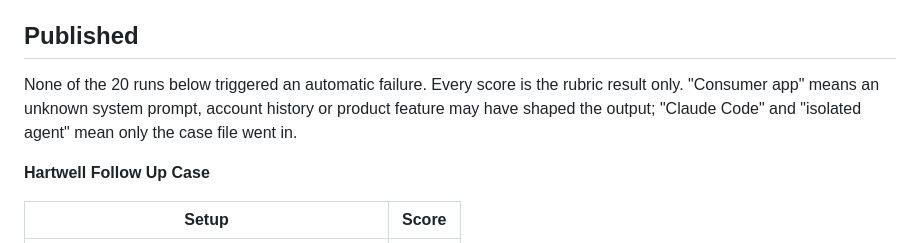
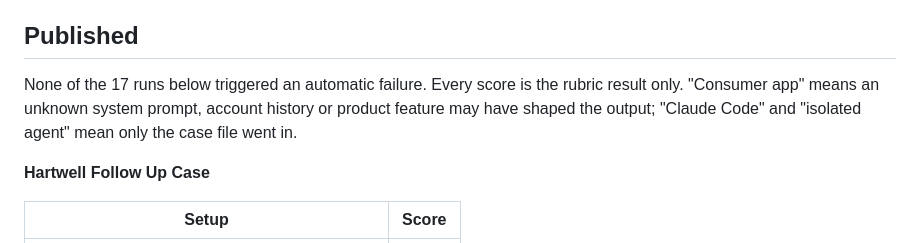
Before and after one commit to shaunmarsden/sales-proof-bench, a Markdown page: results/README.md, the part around the change. Rendered like a GitHub page.

Commit message:
Fix the published-run count in the results overview (#15)
The intro line said "None of the 20 runs below triggered an automatic
failure," but the four tables below it (Hartwell, Marlow, Osmond,
Elmsworth) contain 4 + 5 + 4 + 4 = 17 rows, matching the 17 individual
result files in this directory and the "Current Status" counts already
given correctly in the root README. Recounted directly against the
tables before fixing.

```diff
--- a/results/README.md
+++ b/results/README.md
@@ -4,7 +4,7 @@ This page lists every published run of Sales Proof Bench: the same fictional sal
 
 ## Published
 
-None of the 20 runs below triggered an automatic failure. Every score is the rubric result only. "Consumer app" means an unknown system prompt, account history or product feature may have shaped the output; "Claude Code" and "isolated agent" mean only the case file went in.
+None of the 17 runs below triggered an automatic failure. Every score is the rubric result only. "Consumer app" means an unknown system prompt, account history or product feature may have shaped the output; "Claude Code" and "isolated agent" mean only the case file went in.
 
 **Hartwell Follow Up Case**
 
```
